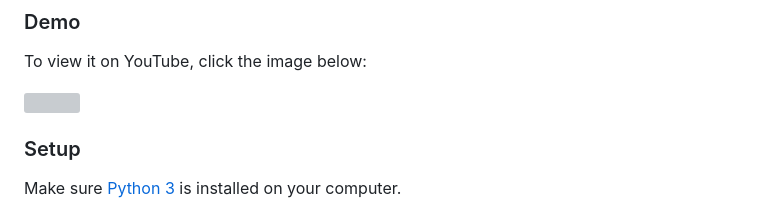
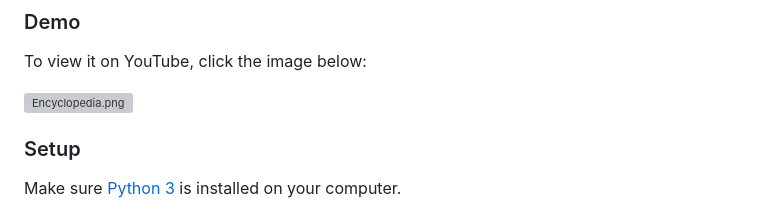
Before and after one commit to leonardkc/wiki-project, a Markdown page: README.md, the part around the change. Drawn GitHub-style; grey boxes are pictures that could not be loaded.

```diff
--- a/README.md
+++ b/README.md
@@ -6,7 +6,7 @@ Project 1 in CS50 2020 is to create a Django-based online encyclopedia that is s
 ### Demo
 To view it on YouTube, click the image below:
 
-![](https://youtu.be/mmFIynoThgY)
+![Encyclopedia.png](https://youtu.be/mmFIynoThgY)
 
 ### Setup
 Make sure [Python 3](https://https//www.python.org/) is installed on your computer.
```
